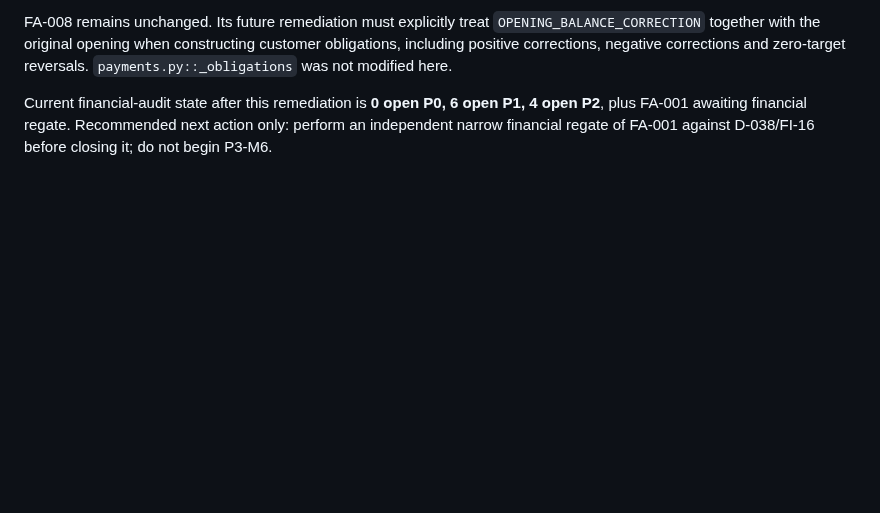
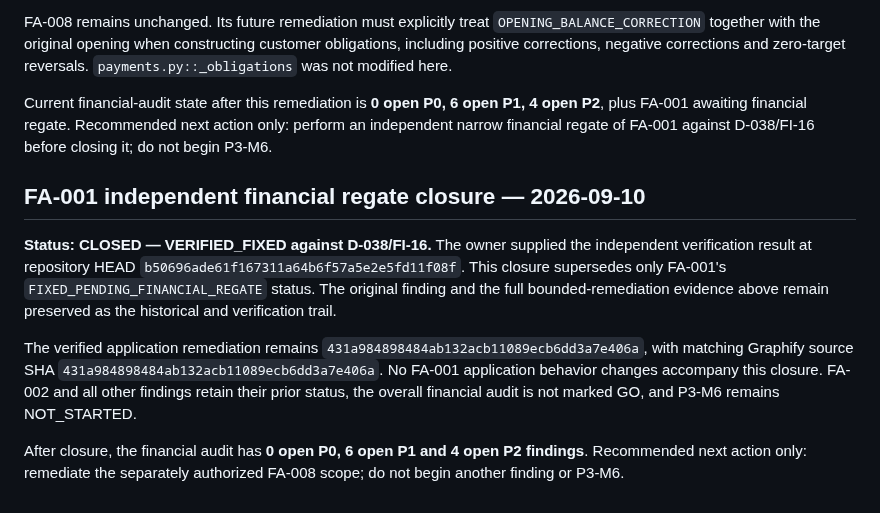
Before and after one commit to malik-halimeh/Tawzeevo, a Markdown page: docs/audits/AUDIT_REGISTER.md, the part around the change. GitHub-like rendering; blank space fills up the shorter version.

Commit message:
docs(audit): close verified FA-001

```diff
--- a/docs/audits/AUDIT_REGISTER.md
+++ b/docs/audits/AUDIT_REGISTER.md
@@ -928,3 +928,20 @@ obligations, including positive corrections, negative corrections and zero-targe
 Current financial-audit state after this remediation is **0 open P0, 6 open P1, 4 open P2**, plus
 FA-001 awaiting financial regate. Recommended next action only: perform an independent narrow
 financial regate of FA-001 against D-038/FI-16 before closing it; do not begin P3-M6.
+
+## FA-001 independent financial regate closure — 2026-09-10
+
+**Status: CLOSED — VERIFIED_FIXED against D-038/FI-16.** The owner supplied the independent
+verification result at repository HEAD `b50696ade61f167311a64b6f57a5e2e5fd11f08f`. This closure
+supersedes only FA-001's `FIXED_PENDING_FINANCIAL_REGATE` status. The original finding and the full
+bounded-remediation evidence above remain preserved as the historical and verification trail.
+
+The verified application remediation remains
+`431a984898484ab132acb11089ecb6dd3a7e406a`, with matching Graphify source SHA
+`431a984898484ab132acb11089ecb6dd3a7e406a`. No FA-001 application behavior changes accompany this
+closure. FA-002 and all other findings retain their prior status, the overall financial audit is not
+marked GO, and P3-M6 remains NOT_STARTED.
+
+After closure, the financial audit has **0 open P0, 6 open P1 and 4 open P2 findings**. Recommended
+next action only: remediate the separately authorized FA-008 scope; do not begin another finding or
+P3-M6.
```
Also changed, not shown: 03_IMPLEMENTATION_STATUS.md (+3 -2 lines), docs/contracts/financial-invariants.md (+4 -2 lines).
